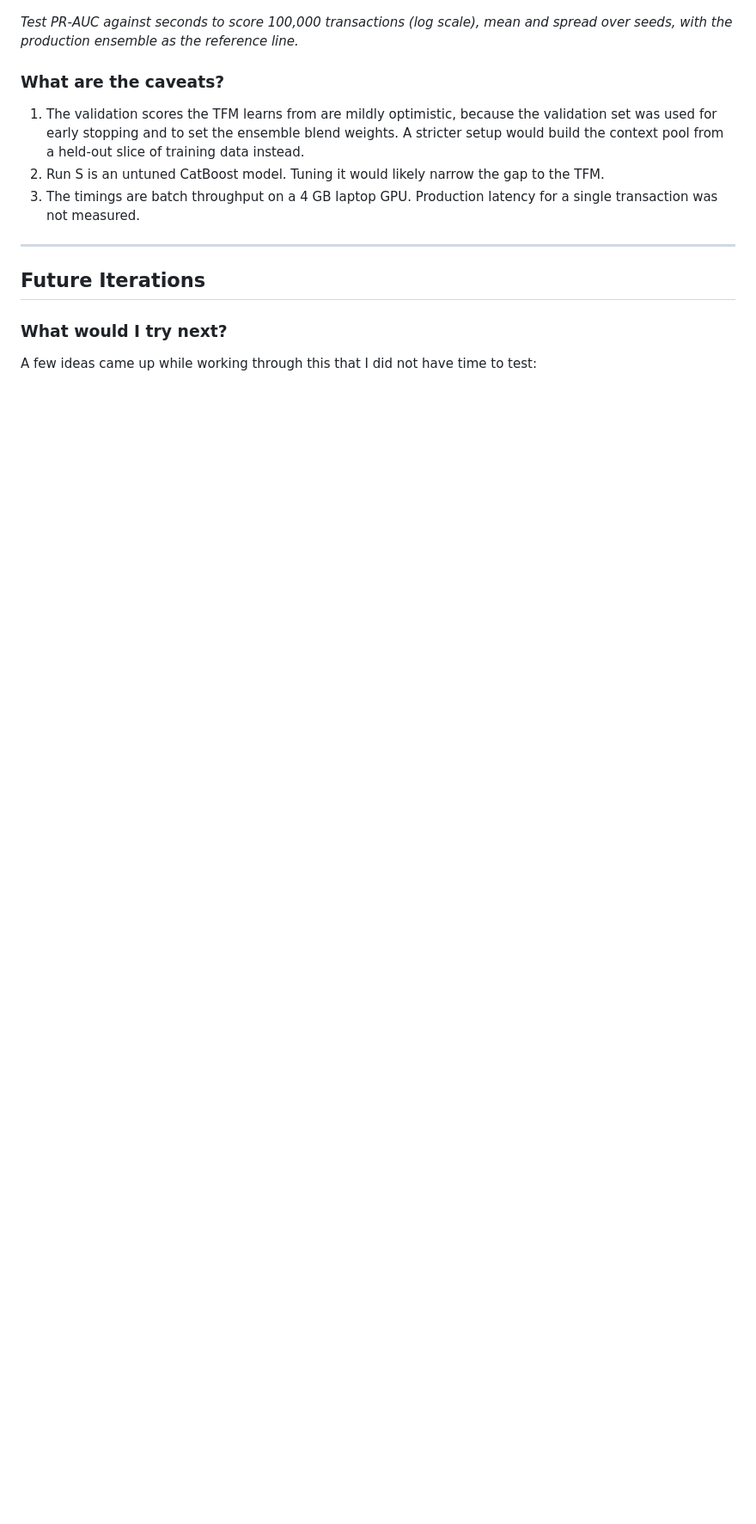
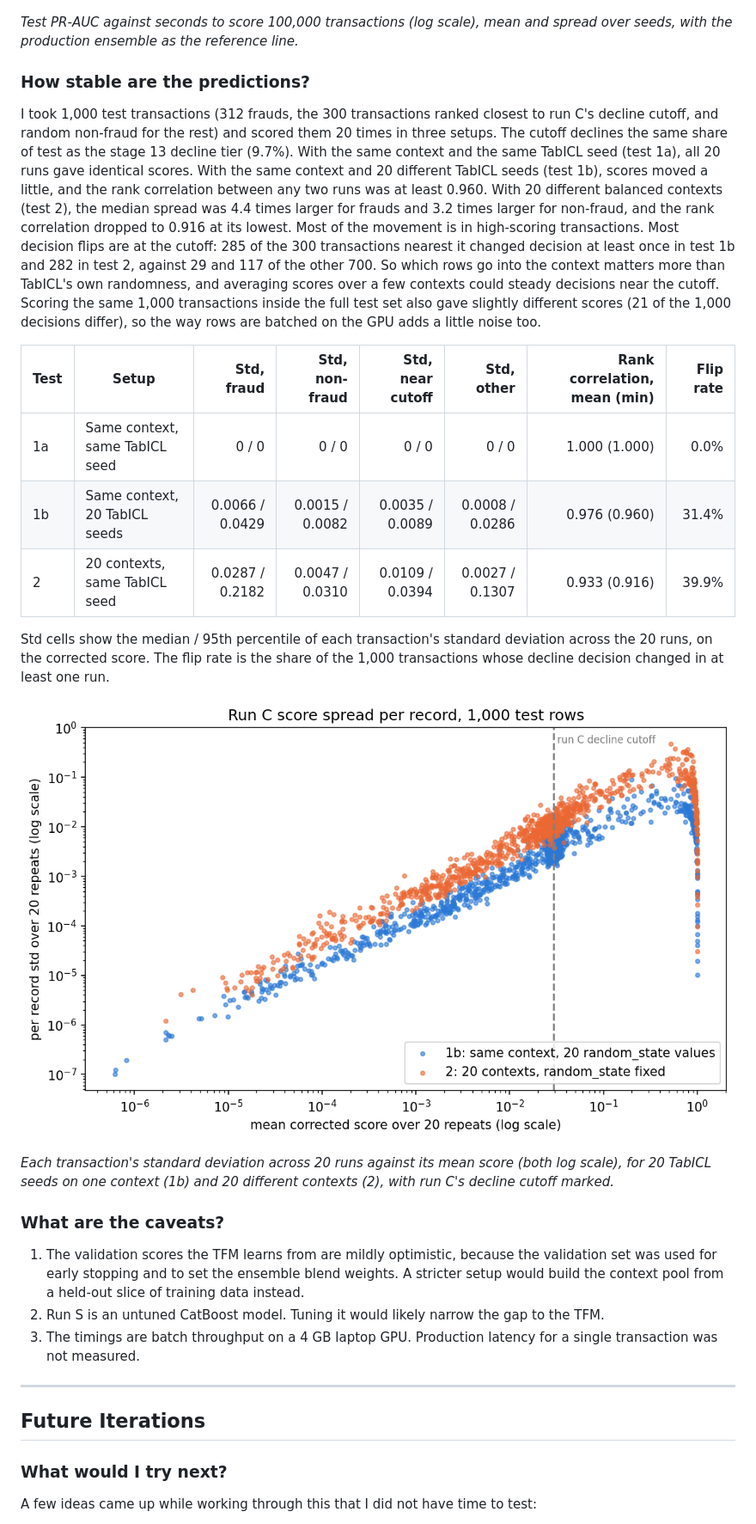
Before and after one commit to TimFlocke/fraud_model, a Markdown page: docs/tfm_optimization.md, the part around the change. Shown at 86% size. Drawn GitHub-style; pictures changed too: assets/tfm_stability_spread.png (added); blank space fills up the shorter version.

Commit message:
stage 14: stability check for run C (tabicl seeds vs context seeds)

```diff
--- a/docs/tfm_optimization.md
+++ b/docs/tfm_optimization.md
@@ -128,6 +128,22 @@ Run C took about 97 seconds to score 100,000 transactions on my laptop GPU. D_se
 
 *Test PR-AUC against seconds to score 100,000 transactions (log scale), mean and spread over seeds, with the production ensemble as the reference line.*
 
+### How stable are the predictions?
+
+I took 1,000 test transactions (312 frauds, the 300 transactions ranked closest to run C's decline cutoff, and random non-fraud for the rest) and scored them 20 times in three setups. The cutoff declines the same share of test as the stage 13 decline tier (9.7%). With the same context and the same TabICL seed (test 1a), all 20 runs gave identical scores. With the same context and 20 different TabICL seeds (test 1b), scores moved a little, and the rank correlation between any two runs was at least 0.960. With 20 different balanced contexts (test 2), the median spread was 4.4 times larger for frauds and 3.2 times larger for non-fraud, and the rank correlation dropped to 0.916 at its lowest. Most of the movement is in high-scoring transactions. Most decision flips are at the cutoff: 285 of the 300 transactions nearest it changed decision at least once in test 1b and 282 in test 2, against 29 and 117 of the other 700. So which rows go into the context matters more than TabICL's own randomness, and averaging scores over a few contexts could steady decisions near the cutoff. Scoring the same 1,000 transactions inside the full test set also gave slightly different scores (21 of the 1,000 decisions differ), so the way rows are batched on the GPU adds a little noise too.
+
+| Test | Setup | Std, fraud | Std, non-fraud | Std, near cutoff | Std, other | Rank correlation, mean (min) | Flip rate |
+|---|---|--:|--:|--:|--:|--:|--:|
+| 1a | Same context, same TabICL seed | 0 / 0 | 0 / 0 | 0 / 0 | 0 / 0 | 1.000 (1.000) | 0.0% |
+| 1b | Same context, 20 TabICL seeds | 0.0066 / 0.0429 | 0.0015 / 0.0082 | 0.0035 / 0.0089 | 0.0008 / 0.0286 | 0.976 (0.960) | 31.4% |
+| 2 | 20 contexts, same TabICL seed | 0.0287 / 0.2182 | 0.0047 / 0.0310 | 0.0109 / 0.0394 | 0.0027 / 0.1307 | 0.933 (0.916) | 39.9% |
+
+Std cells show the median / 95th percentile of each transaction's standard deviation across the 20 runs, on the corrected score. The flip rate is the share of the 1,000 transactions whose decline decision changed in at least one run.
+
+![Score spread per transaction](../assets/tfm_stability_spread.png)
+
+*Each transaction's standard deviation across 20 runs against its mean score (both log scale), for 20 TabICL seeds on one context (1b) and 20 different contexts (2), with run C's decline cutoff marked.*
+
 ### What are the caveats?
 
 1. The validation scores the TFM learns from are mildly optimistic, because the validation set was used for early stopping and to set the ensemble blend weights. A stricter setup would build the context pool from a held-out slice of training data instead.
```
Also changed, not shown: 1 other file.
